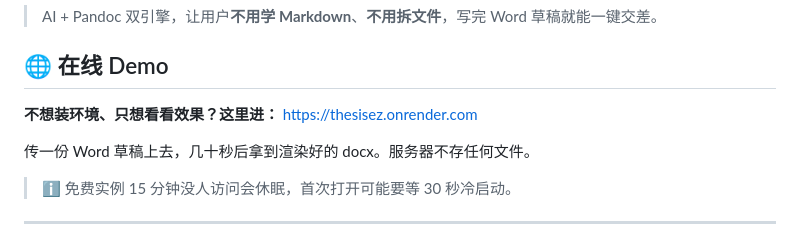
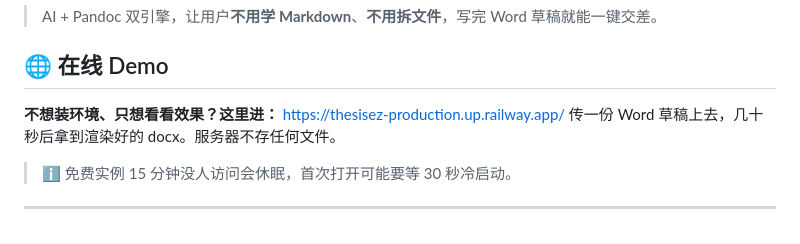
Before and after one commit to lunar999debug/ThesisEZ, a Markdown page: README.md, the part around the change. GitHub-like rendering.

```diff
--- a/README.md
+++ b/README.md
@@ -4,8 +4,7 @@
 
 ## 🌐 在线 Demo
 
-**不想装环境、只想看看效果？这里进：** [https://thesisez.onrender.com](https://thesisez.onrender.com)
-
+**不想装环境、只想看看效果？这里进：** https://thesisez-production.up.railway.app/
 传一份 Word 草稿上去，几十秒后拿到渲染好的 docx。服务器不存任何文件。
 
 > ℹ️ 免费实例 15 分钟没人访问会休眠，首次打开可能要等 30 秒冷启动。
```
